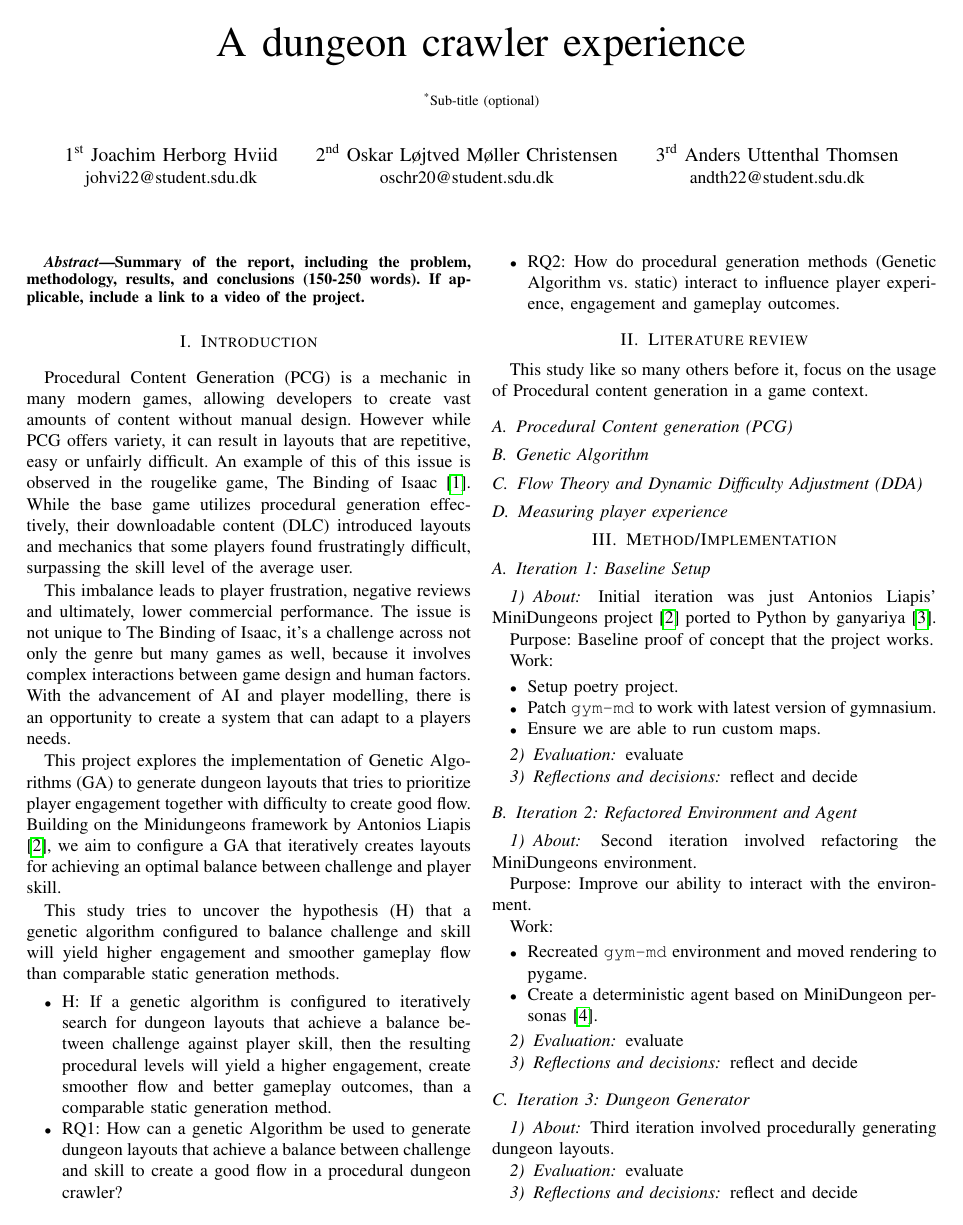
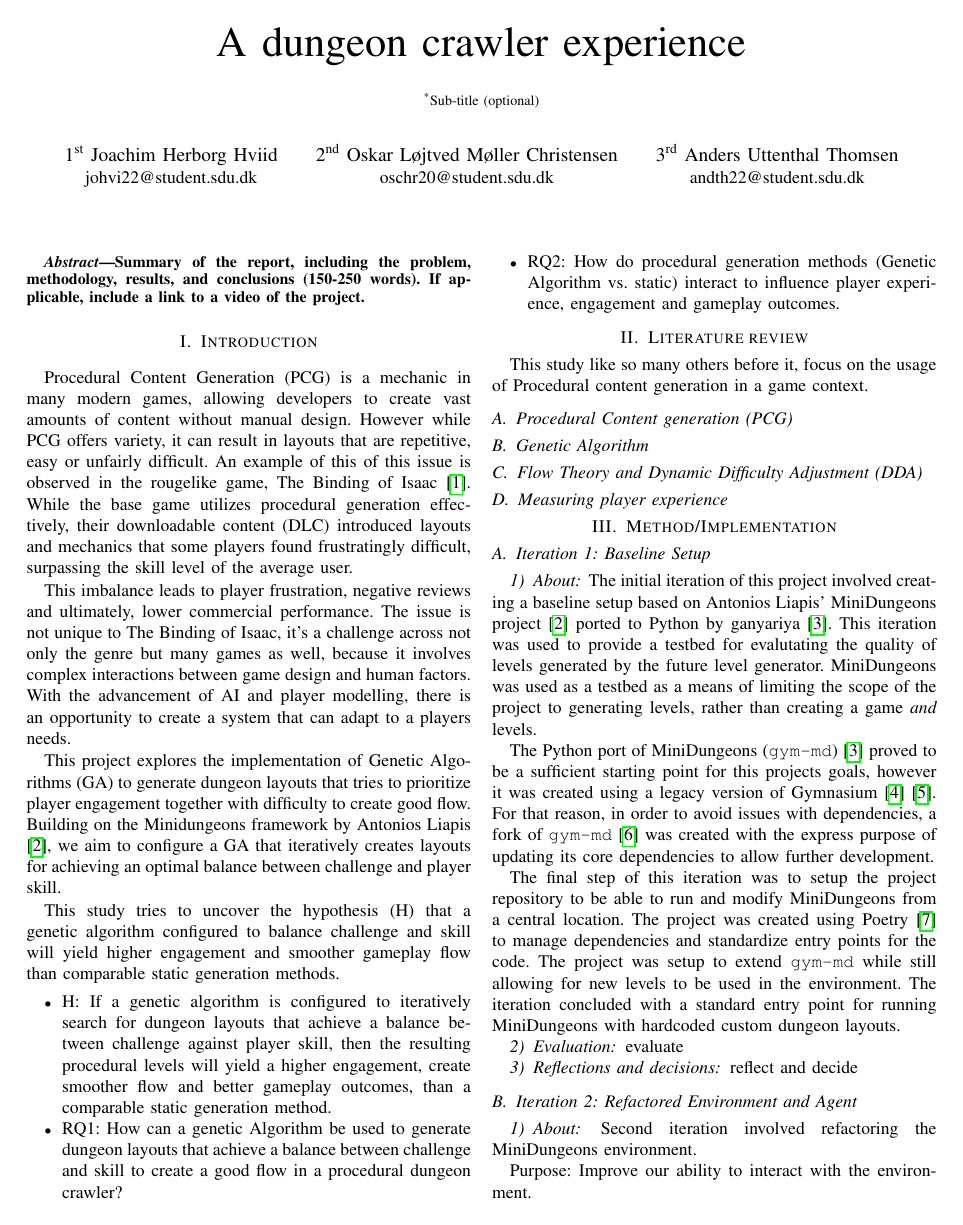
Before and after one commit to joachimhviid/game-ai-pcg, a LaTeX paper (report/main.tex, which reads report/chapters/method-and-implementation/method-and-implementation.tex): page 1 of 3. Compiled offline with pdfLaTeX; a missing font is replaced by an installed copy or a similar font; a LaTeX package or settings file that is missing is left out.

Commit message:
Added about section for iteration 1

```diff
--- a/report/chapters/method-and-implementation/method-and-implementation.tex
+++ b/report/chapters/method-and-implementation/method-and-implementation.tex
@@ -3,16 +3,16 @@
 
 \subsection{Iteration 1: Baseline Setup}
 \subsubsection{About}
-Initial iteration was just Antonios Liapis' MiniDungeons project \cite{liapis_minidungeons} ported to Python by ganyariya \cite{GymMd}.
+The initial iteration of this project involved creating a baseline setup based on Antonios Liapis' MiniDungeons project \cite{liapis_minidungeons} ported to Python by ganyariya \cite{GymMd}.
+This iteration was used to provide a testbed for evalutating the quality of levels generated by the future level generator. MiniDungeons was used as a testbed as a means of
+limiting the scope of the project to generating levels, rather than creating a game \textit{and} levels.
 
-Purpose: Baseline proof of concept that the project works.
+The Python port of MiniDungeons (\texttt{gym-md}) \cite{GymMd} proved to be a sufficient starting point for this projects goals, however it was created using a legacy version of Gymnasium \cite{Gymnasium}\cite{towers2025gymnasiumstandardinterfacereinforcement}.
+For that reason, in order to avoid issues with dependencies, a fork of \texttt{gym-md}\cite{GymMdFork} was created with the express purpose of updating its core dependencies to allow further development.
 
-Work:
-\begin{itemize}
-	\item Setup poetry project.
-	\item Patch \texttt{gym-md} to work with latest version of gymnasium.
-	\item Ensure we are able to run custom maps.
-\end{itemize}
+The final step of this iteration was to setup the project repository to be able to run and modify MiniDungeons from a central location. The project was created using Poetry\cite{PythonPoetry} to manage dependencies and standardize entry points for the code.
+The project was setup to extend \texttt{gym-md} while still allowing for new levels to be used in the environment. The iteration concluded with a standard entry point for running
+MiniDungeons with hardcoded custom dungeon layouts.
 
 \subsubsection{Evaluation}
 evaluate
```
Also changed, not shown: report/biblio.bib (+32 -0 lines), report/chapters/method-and-implementation/method-and-implementation.tex (2 more changed lines).
